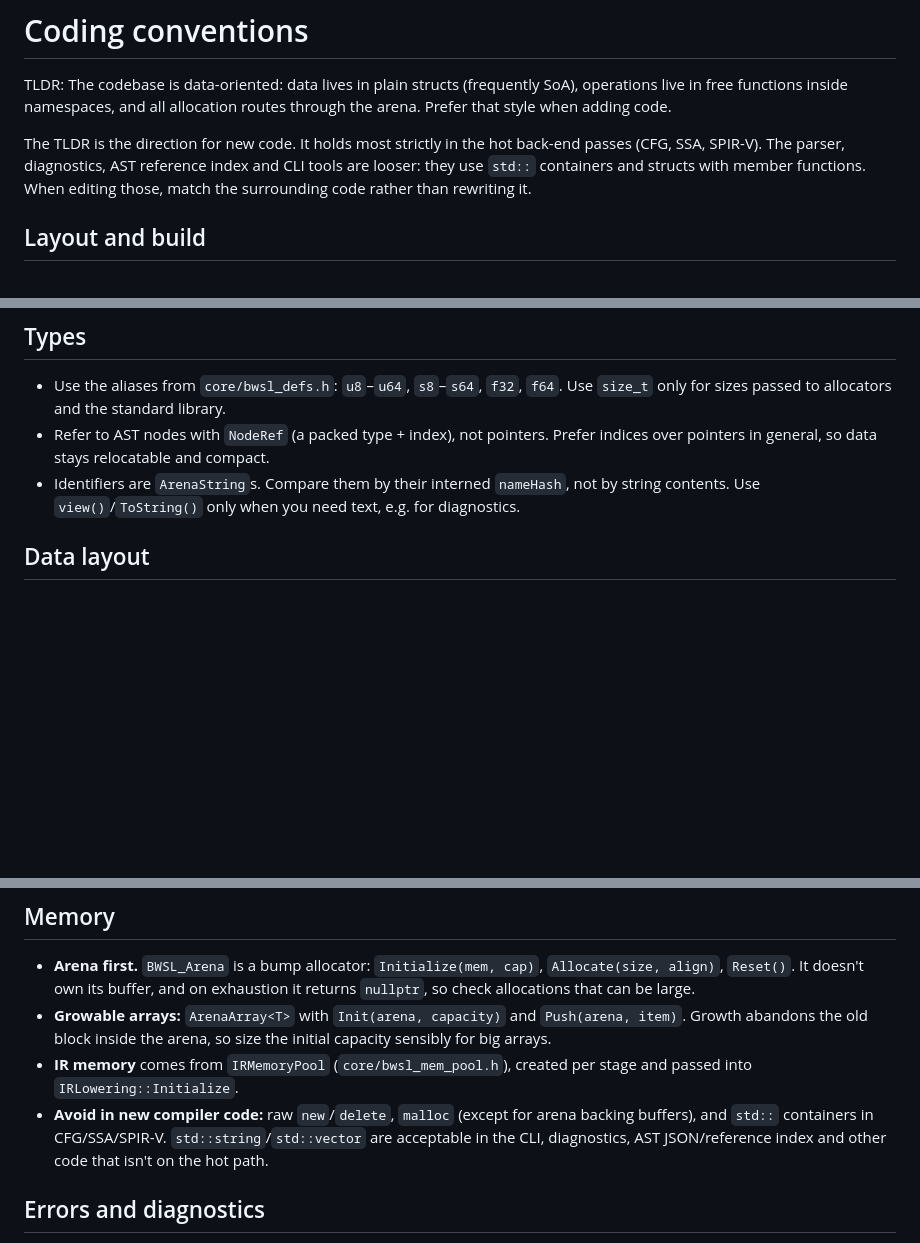
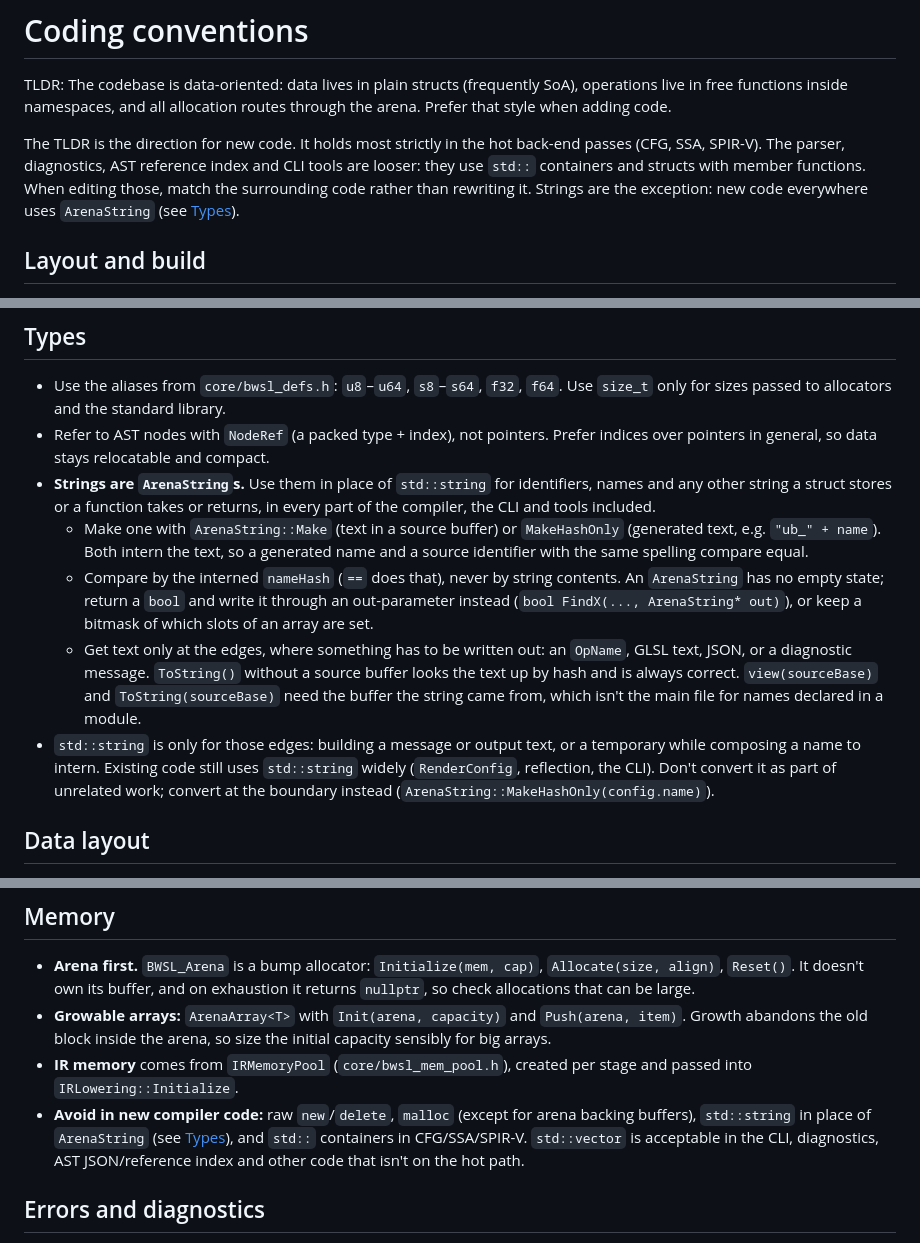
Before and after one commit to BWSL-Lang/BWSL, a Markdown page: docs/conventions/coding-conventions.md, 3 parts joined by grey strips. Rendered like a GitHub page; blank space fills up the shorter version.

Commit message:
Use ArenaString instead of std::string in new code
Per review: strings a struct stores or a function takes or returns are
ArenaStrings everywhere, the CLI and tools included. std::string is left
for building messages and output text, and existing code is converted at
its boundaries rather than rewritten.

Co-Authored-By: Claude Opus 5.5 <noreply@anthropic.com>

```diff
--- a/docs/conventions/coding-conventions.md
+++ b/docs/conventions/coding-conventions.md
@@ -8,7 +8,8 @@ The TLDR is the direction for new code. It holds most strictly in the hot
 back-end passes (CFG, SSA, SPIR-V). The parser, diagnostics, AST reference
 index and CLI tools are looser: they use `std::` containers and structs with
 member functions. When editing those, match the surrounding code rather than
-rewriting it.
+rewriting it. Strings are the exception: new code everywhere uses
+`ArenaString` (see [Types](#types)).
 
 ## Layout and build
 
@@ -89,9 +90,28 @@ rewriting it.
 - Refer to AST nodes with `NodeRef` (a packed type + index), not pointers.
   Prefer indices over pointers in general, so data stays relocatable and
   compact.
-- Identifiers are `ArenaString`s. Compare them by their interned `nameHash`,
-  not by string contents. Use `view()`/`ToString()` only when you need text,
-  e.g. for diagnostics.
+- **Strings are `ArenaString`s.** Use them in place of `std::string` for
+  identifiers, names and any other string a struct stores or a function
+  takes or returns, in every part of the compiler, the CLI and tools
+  included.
+  - Make one with `ArenaString::Make` (text in a source buffer) or
+    `MakeHashOnly` (generated text, e.g. `"ub_" + name`). Both intern the
+    text, so a generated name and a source identifier with the same
+    spelling compare equal.
+  - Compare by the interned `nameHash` (`==` does that), never by string
+    contents. An `ArenaString` has no empty state; return a `bool` and
+    write it through an out-parameter instead (`bool FindX(..., ArenaString*
+    out)`), or keep a bitmask of which slots of an array are set.
+  - Get text only at the edges, where something has to be written out: an
+    `OpName`, GLSL text, JSON, or a diagnostic message. `ToString()` without
+    a source buffer looks the text up by hash and is always correct.
+    `view(sourceBase)` and `ToString(sourceBase)` need the buffer the string
+    came from, which isn't the main file for names declared in a module.
+- `std::string` is only for those edges: building a message or output text,
+  or a temporary while composing a name to intern. Existing code still uses
+  `std::string` widely (`RenderConfig`, reflection, the CLI). Don't convert
+  it as part of unrelated work; convert at the boundary instead
+  (`ArenaString::MakeHashOnly(config.name)`).
 
 ## Data layout
 
@@ -132,9 +152,10 @@ rewriting it.
 - **IR memory** comes from `IRMemoryPool` (`core/bwsl_mem_pool.h`), created
   per stage and passed into `IRLowering::Initialize`.
 - **Avoid in new compiler code:** raw `new`/`delete`, `malloc` (except for
-  arena backing buffers), and `std::` containers in CFG/SSA/SPIR-V.
-  `std::string`/`std::vector` are acceptable in the CLI, diagnostics, AST
-  JSON/reference index and other code that isn't on the hot path.
+  arena backing buffers), `std::string` in place of `ArenaString` (see
+  [Types](#types)), and `std::` containers in CFG/SSA/SPIR-V. `std::vector`
+  is acceptable in the CLI, diagnostics, AST JSON/reference index and other
+  code that isn't on the hot path.
 
 ## Errors and diagnostics
 
```
